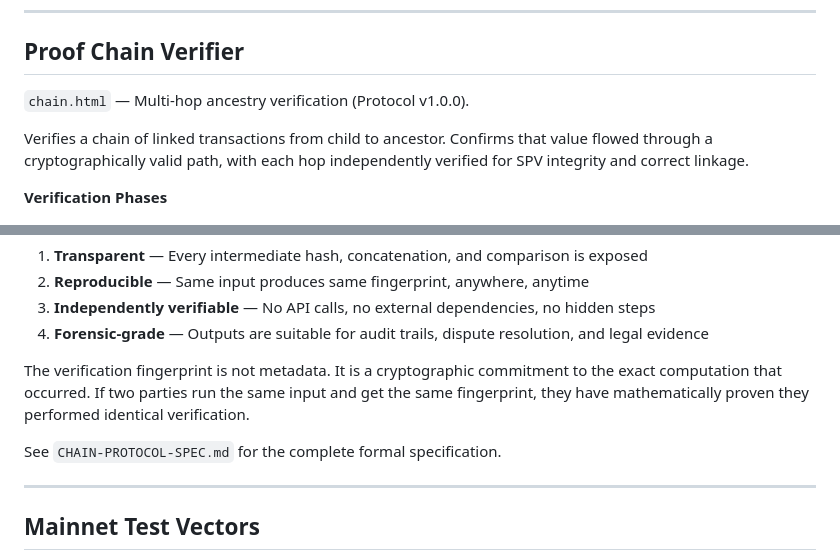
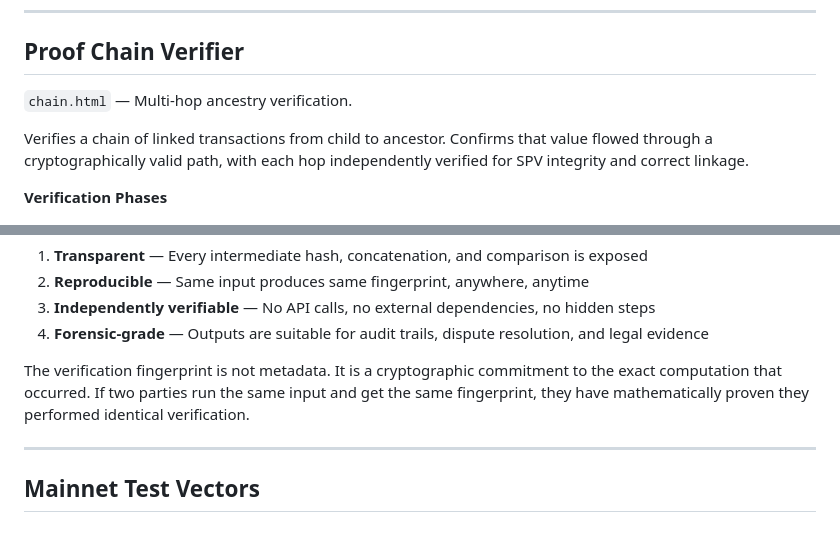
Before and after one commit to speight-wq/merkle-envelope-tools, a Markdown page: README.md, 2 parts joined by grey strips. Rendered like a GitHub page; blank space fills up the shorter version.

```diff
--- a/README.md
+++ b/README.md
@@ -229,7 +229,7 @@ Verifies one SPV envelope with full byte-level transparency. Every computation s
 
 ## Proof Chain Verifier
 
-`chain.html` — Multi-hop ancestry verification (Protocol v1.0.0).
+`chain.html` — Multi-hop ancestry verification.
 
 Verifies a chain of linked transactions from child to ancestor. Confirms that value flowed through a cryptographically valid path, with each hop independently verified for SPV integrity and correct linkage.
 
@@ -331,8 +331,6 @@ These instruments take a different approach:
 
 The verification fingerprint is not metadata. It is a cryptographic commitment to the exact computation that occurred. If two parties run the same input and get the same fingerprint, they have mathematically proven they performed identical verification.
 
-See `CHAIN-PROTOCOL-SPEC.md` for the complete formal specification.
-
 ---
 
 ## Mainnet Test Vectors
```
Also changed, not shown: other parts of README.md (+2 -2 lines).
